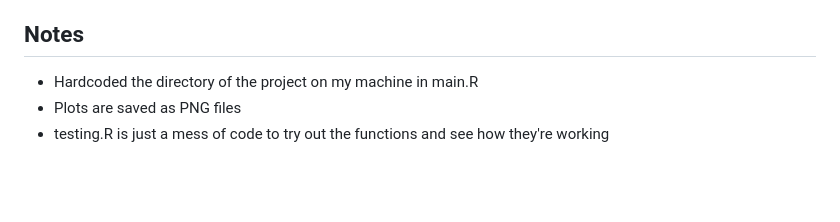
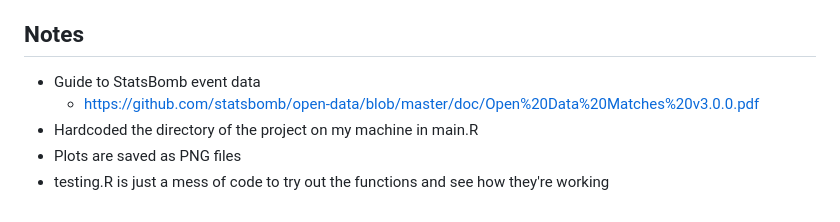
Before and after one commit to LukeJSD/Stats-Bomb-Functions, a Markdown page: README.md, the part around the change. Rendered like a GitHub page; blank space fills up the shorter version.

```diff
--- a/README.md
+++ b/README.md
@@ -114,6 +114,8 @@ Created some functions that provide useful statistics, visuals, and easier to un
     - Passes attempted
     - Passes completed
 ## Notes
+- Guide to StatsBomb event data
+  - https://github.com/statsbomb/open-data/blob/master/doc/Open%20Data%20Matches%20v3.0.0.pdf
 - Hardcoded the directory of the project on my machine in main.R
 - Plots are saved as PNG files
 - testing.R is just a mess of code to try out the functions and see how they're working
```
